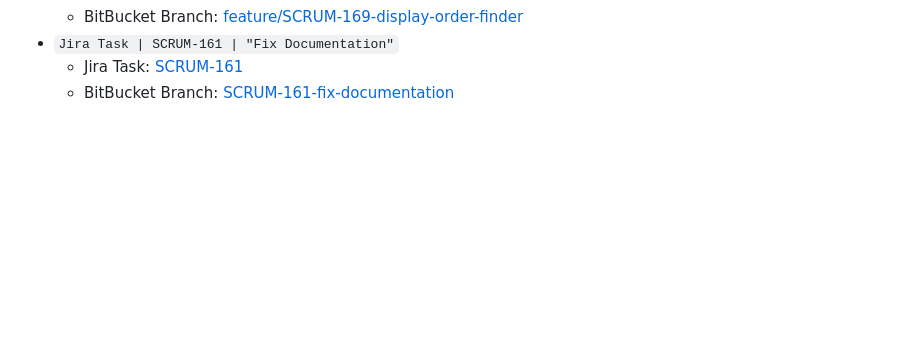
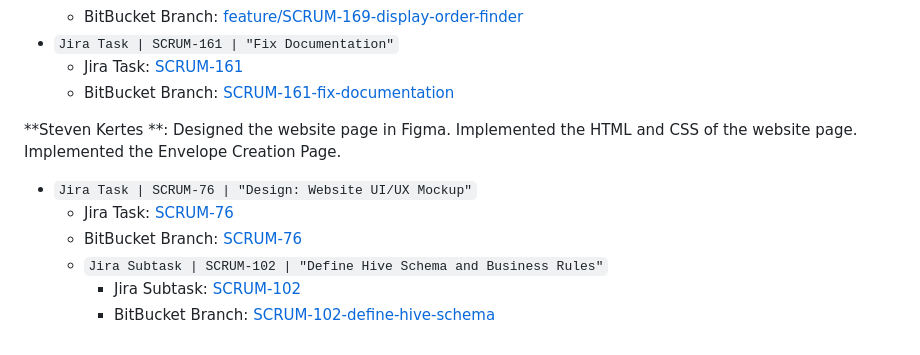
Before and after one commit to nicosetech/meownvelope, a Markdown page: README.md, the part around the change. Rendered like a GitHub page; blank space fills up the shorter version.

Commit message:
sprint-1: steven-gve17-review
Added small work in my review.

Commit so I can move to my desktop instead of laptop.

```diff
--- a/README.md
+++ b/README.md
@@ -131,3 +131,11 @@ Having a personal AI assistent to help establish goals, answer questions, and ma
 - `Jira Task | SCRUM-161 | "Fix Documentation"`
   - Jira Task: [SCRUM-161](https://cs3398-ewoks-s26.atlassian.net/browse/SCRUM-161?atlOrigin=eyJpIjoiZmU4NTk0NjMyODM2NGY4YjkzNjY1YTgyYmUxOGEzN2UiLCJwIjoiaiJ9)
   - BitBucket Branch: [SCRUM-161-fix-documentation](https://bitbucket.org/cs3398-ewoks-s26/meownvelope/branch/SCRUM-161-fix-documentation)
+
+**Steven Kertes **: Designed the website page in Figma. Implemented the HTML and CSS of the website page. Implemented the Envelope Creation Page.
+- `Jira Task | SCRUM-76 | "Design: Website UI/UX Mockup"`
+  - Jira Task: [SCRUM-76](https://cs3398-ewoks-s26.atlassian.net/browse/SCRUM-76)
+  - BitBucket Branch: [SCRUM-76](https://bitbucket.org/cs3398-ewoks-s26/meownvelope/branch/SCRUM-96-design-hive-data-model)
+  - `Jira Subtask | SCRUM-102 | "Define Hive Schema and Business Rules"`
+    - Jira Subtask: [SCRUM-102](https://cs3398-ewoks-s26.atlassian.net/browse/SCRUM-102?atlOrigin=eyJpIjoiMjkxMGE1MTk2MmViNDhlNjk2ZWVmZGI3NTQ4ODc1NDIiLCJwIjoiaiJ9)
+    - BitBucket Branch: [SCRUM-102-define-hive-schema](https://bitbucket.org/cs3398-ewoks-s26/meownvelope/branch/SCRUM-102-define-hive-schema)
```
